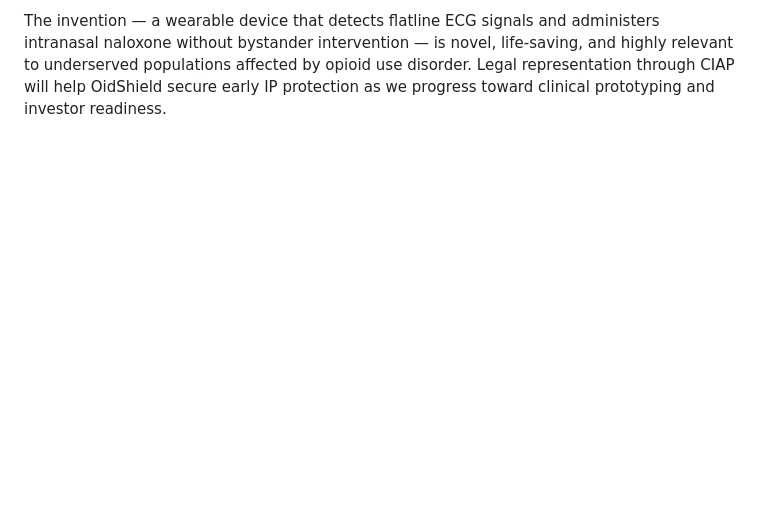
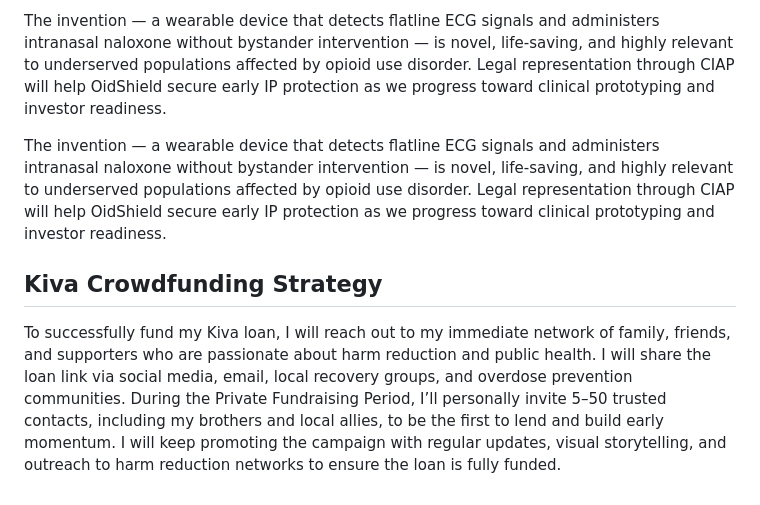
Before and after one commit to OidShield/oidshield.github.io, a Markdown page: README.md, the part around the change. Drawn GitHub-style; blank space fills up the shorter version.

```diff
--- a/README.md
+++ b/README.md
@@ -57,6 +57,8 @@
 <p>OidShield has initiated its patent protection process through the California Inventors Assistance Program (CIAP), managed by California Lawyers for the Arts. We are currently completing intake for pro bono support to file a provisional patent covering our autonomous overdose intervention system.</p>
 
 <p>The invention — a wearable device that detects flatline ECG signals and administers intranasal naloxone without bystander intervention — is novel, life-saving, and highly relevant to underserved populations affected by opioid use disorder. Legal representation through CIAP will help OidShield secure early IP protection as we progress toward clinical prototyping and investor readiness.</p>
-
+<p>The invention — a wearable device that detects flatline ECG signals and administers intranasal naloxone without bystander intervention — is novel, life-saving, and highly relevant to underserved populations affected by opioid use disorder. Legal representation through CIAP will help OidShield secure early IP protection as we progress toward clinical prototyping and investor readiness.</p>
+<p><h2>Kiva Crowdfunding Strategy</h2></p>
+<p>To successfully fund my Kiva loan, I will reach out to my immediate network of family, friends, and supporters who are passionate about harm reduction and public health. I will share the loan link via social media, email, local recovery groups, and overdose prevention communities. During the Private Fundraising Period, I’ll personally invite 5–50 trusted contacts, including my brothers and local allies, to be the first to lend and build early momentum. I will keep promoting the campaign with regular updates, visual storytelling, and outreach to harm reduction networks to ensure the loan is fully funded.</p>
 </body>
 </html>
```
